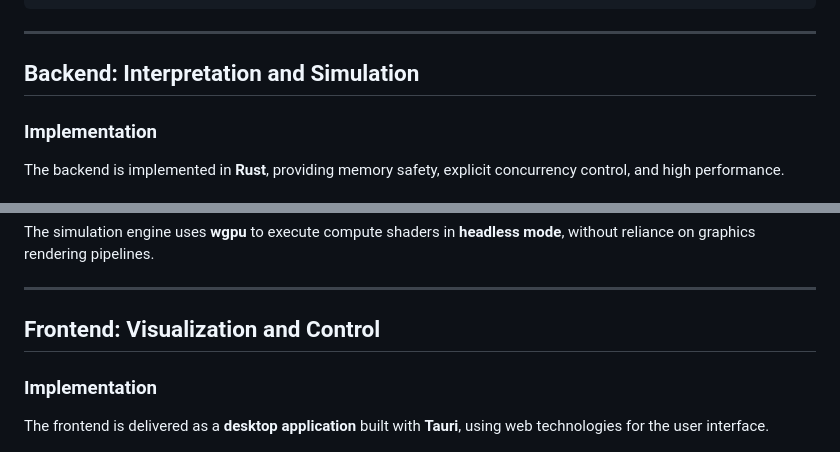
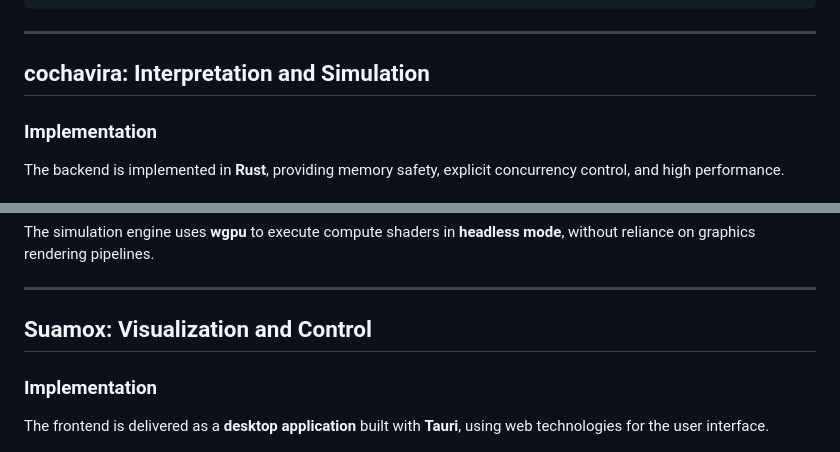
Before and after one commit to dvillamor0/BochicaHDL-Simulation, a Markdown page: README.md, 2 parts joined by grey strips. Drawn GitHub-style.

Commit message:
mas identidad, detalles

```diff
--- a/README.md
+++ b/README.md
@@ -44,7 +44,7 @@ The system is composed of two main components: a **simulation backend** and a **
 
 ---
 
-## Backend: Interpretation and Simulation
+## cochavira: Interpretation and Simulation
 
 ### Implementation
 
@@ -65,7 +65,7 @@ The simulation engine uses **wgpu** to execute compute shaders in **headless mod
 
 ---
 
-## Frontend: Visualization and Control
+## Suamox: Visualization and Control
 
 ### Implementation
 
```
